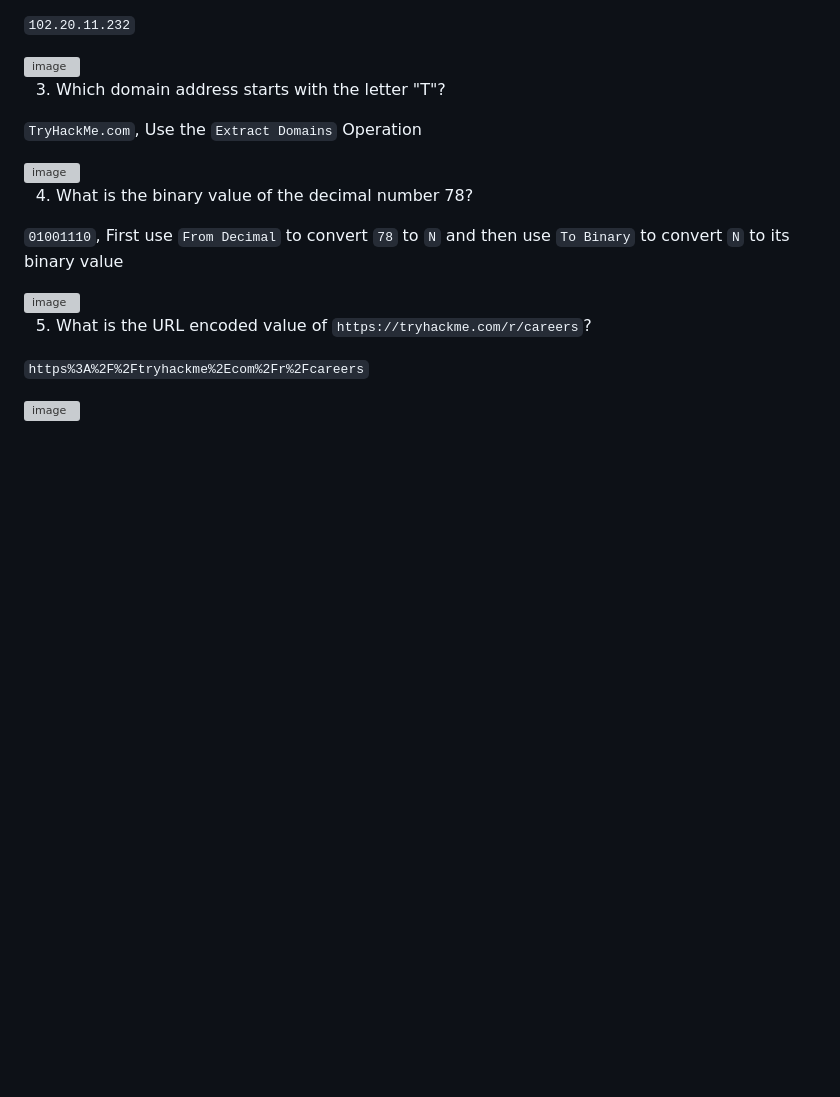
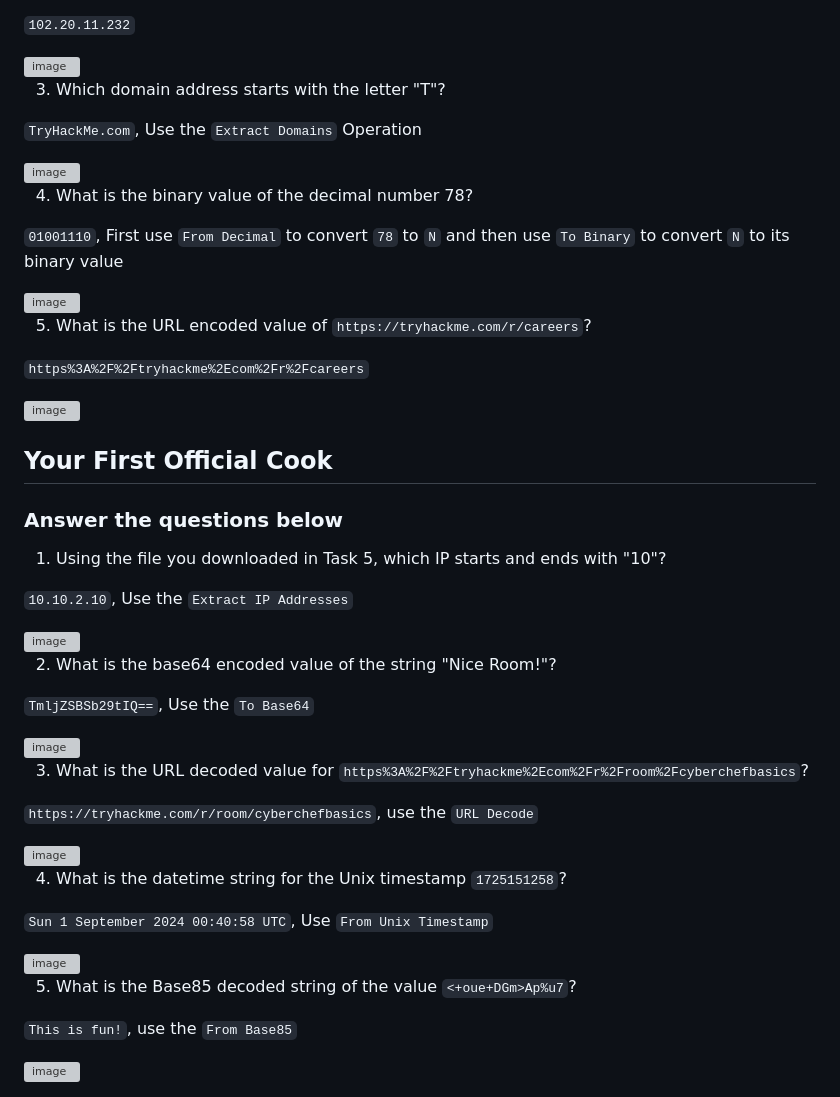
Before and after one commit to RameenMughal/TryHackMeWriteups, a Markdown page: Tools and Software/CyberChef_The_Basics/Walkthrough.md, the part around the change. Drawn GitHub-style; blank space fills up the shorter version; grey boxes are pictures that could not be loaded.

Commit message:
Enhance Walkthrough with interactive questions
Added a section with questions and answers for CyberChef basics.

```diff
--- a/Tools and Software/CyberChef_The_Basics/Walkthrough.md
+++ b/Tools and Software/CyberChef_The_Basics/Walkthrough.md
@@ -241,3 +241,37 @@ Note that the default character set in HTML5 is UTF-8. Check the table below for
 `https%3A%2F%2Ftryhackme%2Ecom%2Fr%2Fcareers`
 
 <img width="959" height="350" alt="image" src="https://github.com/user-attachments/assets/483b4521-5458-4269-b068-d46a628fd1c4" />
+
+## Your First Official Cook
+
+### Answer the questions below
+
+1. Using the file you downloaded in Task 5, which IP starts and ends with "10"?
+
+`10.10.2.10`, Use the `Extract IP Addresses`
+
+<img width="958" height="353" alt="image" src="https://github.com/user-attachments/assets/857ac47a-cbe0-4f03-bc90-1ce686c318d8" />
+
+2. What is the base64 encoded value of the string "Nice Room!"?
+
+`TmljZSBSb29tIQ==`, Use the `To Base64`
+
+<img width="958" height="335" alt="image" src="https://github.com/user-attachments/assets/812bbd37-9dca-40a8-9a8e-3c069ec10d58" />
+
+3. What is the URL decoded value for `https%3A%2F%2Ftryhackme%2Ecom%2Fr%2Froom%2Fcyberchefbasics`?
+
+`https://tryhackme.com/r/room/cyberchefbasics`, use the `URL Decode`
+
+<img width="959" height="340" alt="image" src="https://github.com/user-attachments/assets/809c410e-38a1-468d-97e0-7fe226dea008" />
+
+4. What is the datetime string for the Unix timestamp `1725151258`?
+
+`Sun 1 September 2024 00:40:58 UTC`, Use `From Unix Timestamp`
+
+<img width="957" height="343" alt="image" src="https://github.com/user-attachments/assets/b83339e6-ac41-4633-b0a6-da539eaa3534" />
+
+5. What is the Base85 decoded string of the value `<+oue+DGm>Ap%u7`?
+
+`This is fun!`, use the `From Base85`
+
+<img width="959" height="347" alt="image" src="https://github.com/user-attachments/assets/f502b2fd-8274-4175-8318-b30bd3b6c75a" />
```
